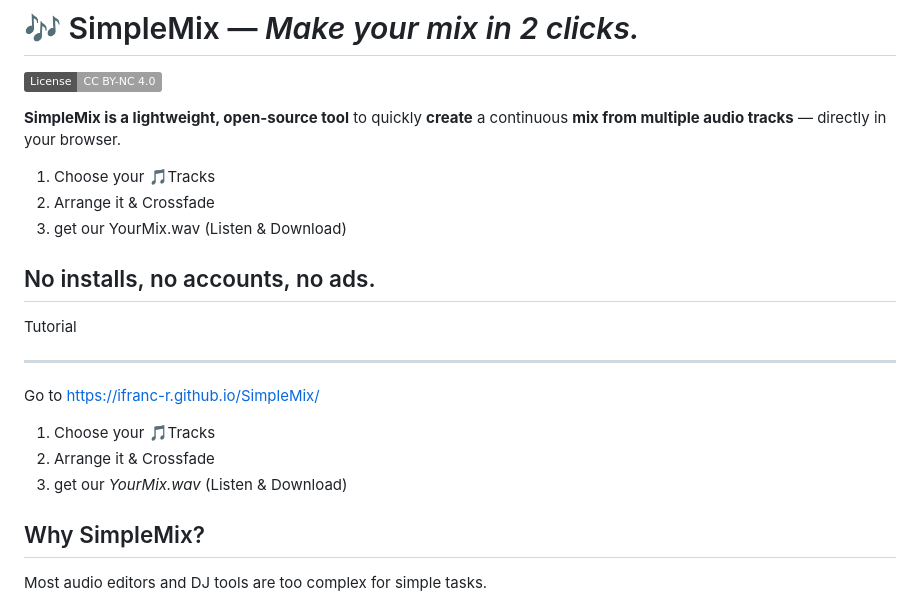
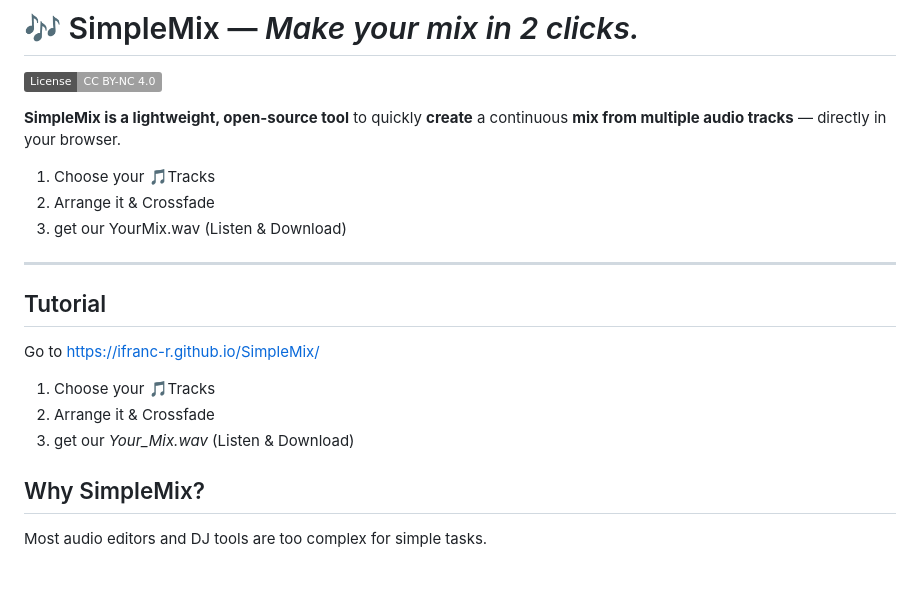
Before and after one commit to ifranc-r/SimpleMix, a Markdown page: README.md, the part around the change. Rendered like a GitHub page; badges without logos; blank space fills up the shorter version.

Commit message:
readme better preview

```diff
--- a/README.md
+++ b/README.md
@@ -9,18 +9,15 @@
 2. Arrange it & Crossfade
 3. get our YourMix.wav (Listen & Download)
 
-No installs,
-no accounts,
-no ads.
 ---
 
-Tutorial
-___
+## Tutorial
+
 
 Go to https://ifranc-r.github.io/SimpleMix/
 1. Choose your 🎵Tracks
 2. Arrange it & Crossfade
-3. get our *YourMix.wav* (Listen & Download)
+3. get our *Your_Mix.wav* (Listen & Download)
 
 
 ## Why SimpleMix?
```
